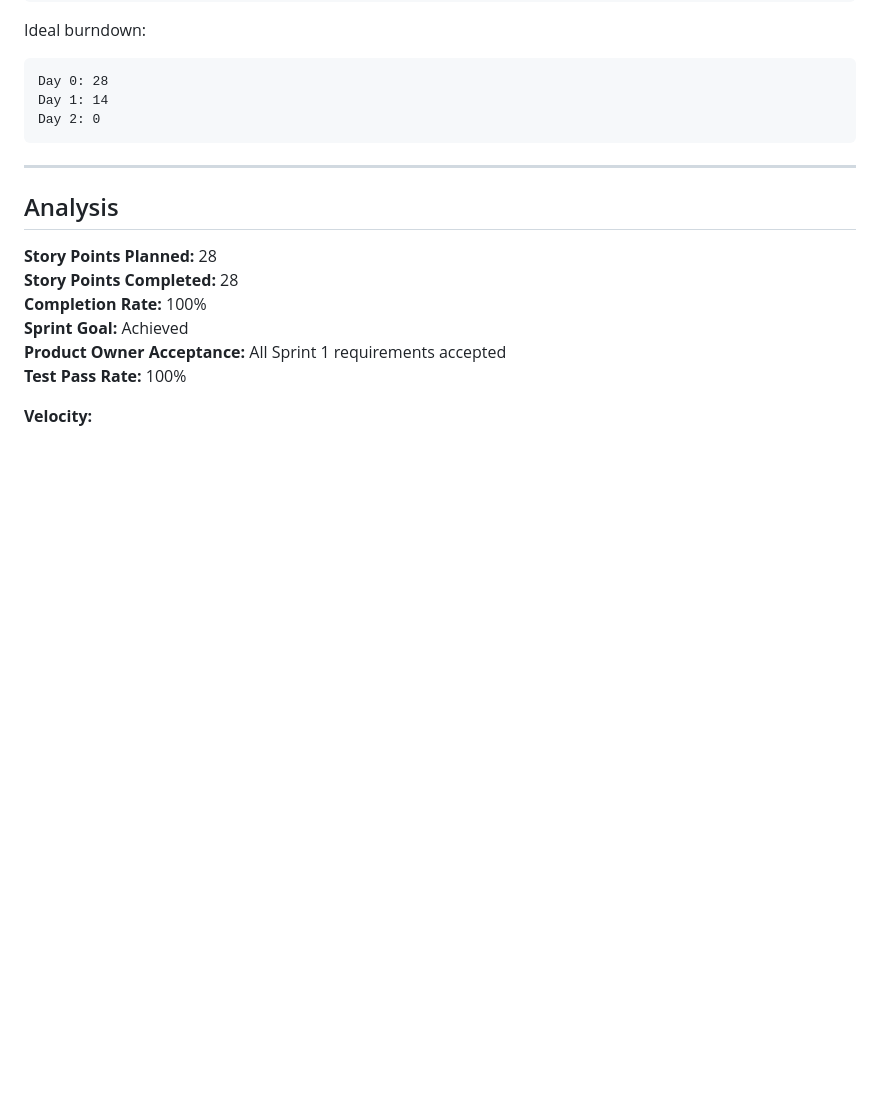
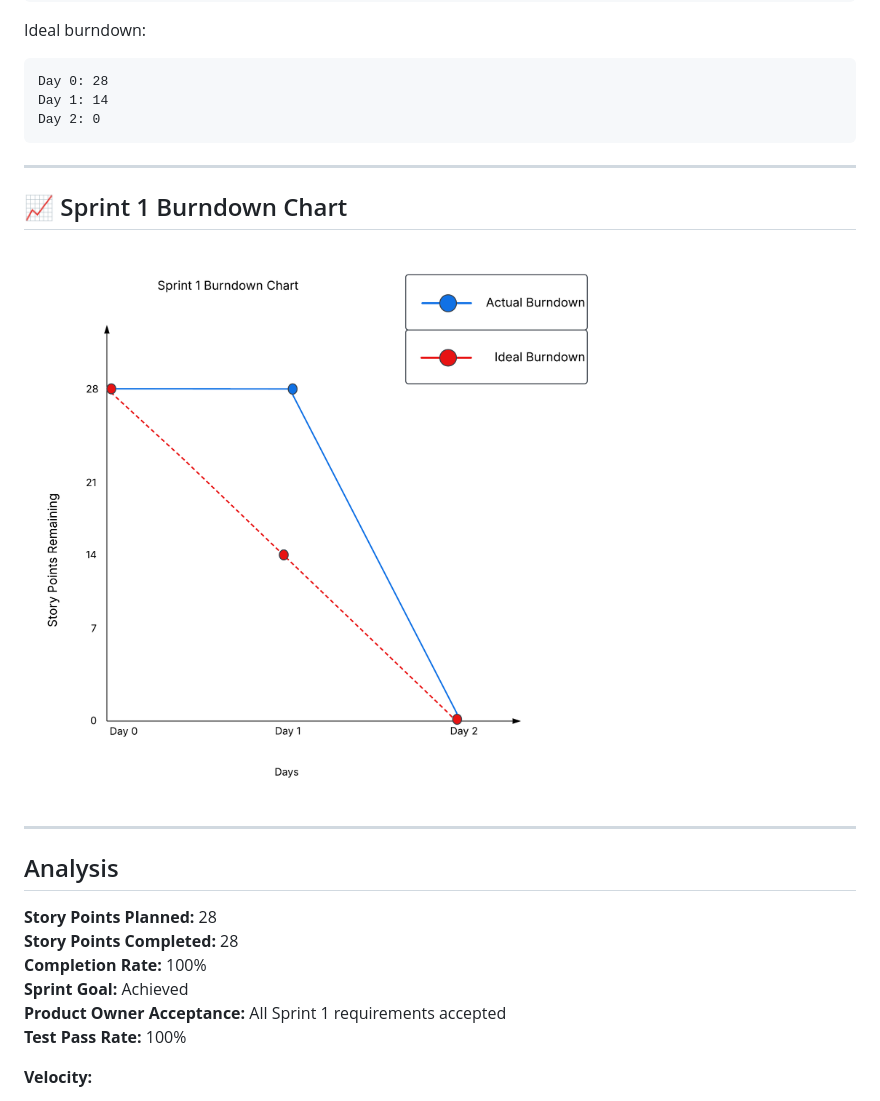
Before and after one commit to N-234/Afghanistan-Pre-owned-Clothing-Marketplace, a Markdown page: sprint-analytics/2026-10-11-sprint-1-burndown-chart.md, the part around the change. GitHub-like rendering; blank space fills up the shorter version.

Commit message:
Add Sprint 1 Burndown Chart to markdown
Added a burndown chart for Sprint 1 along with analysis details.

```diff
--- a/sprint-analytics/2026-10-11-sprint-1-burndown-chart.md
+++ b/sprint-analytics/2026-10-11-sprint-1-burndown-chart.md
@@ -123,6 +123,12 @@ Day 2: 0
 
 ---
 
+## 📈 Sprint 1 Burndown Chart
+
+![Sprint 1 Burndown Chart](Sprint-1-Burndown-Chart.png)
+
+---
+
 ## Analysis
 
 **Story Points Planned:** 28
```
